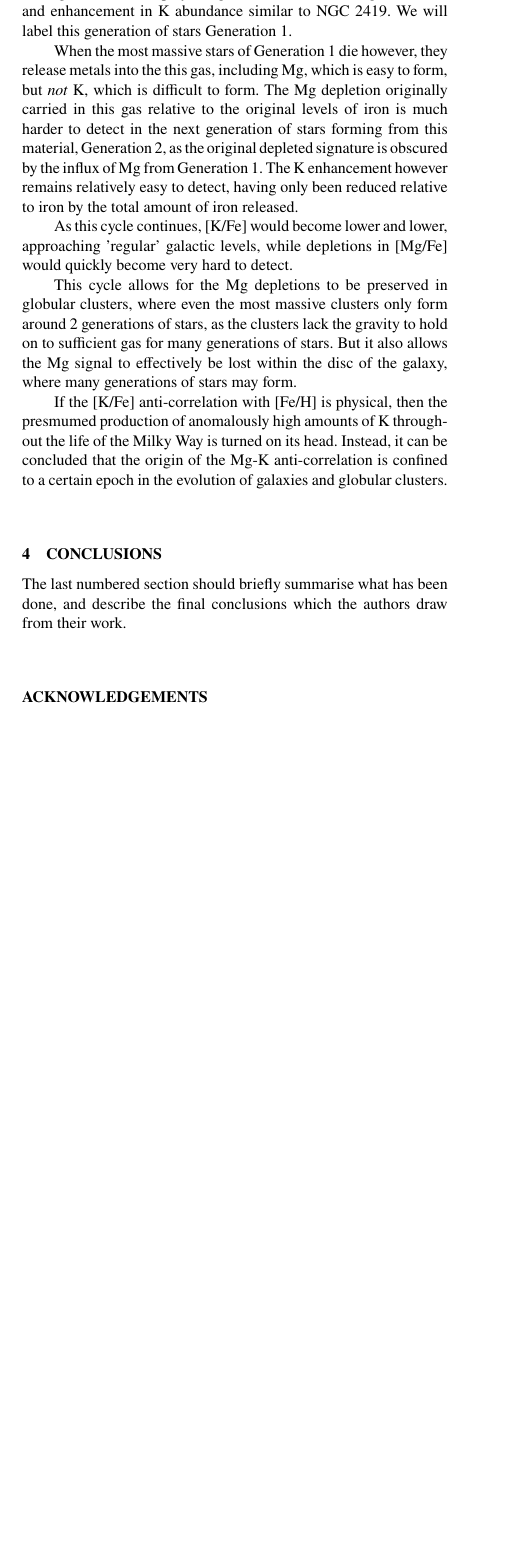
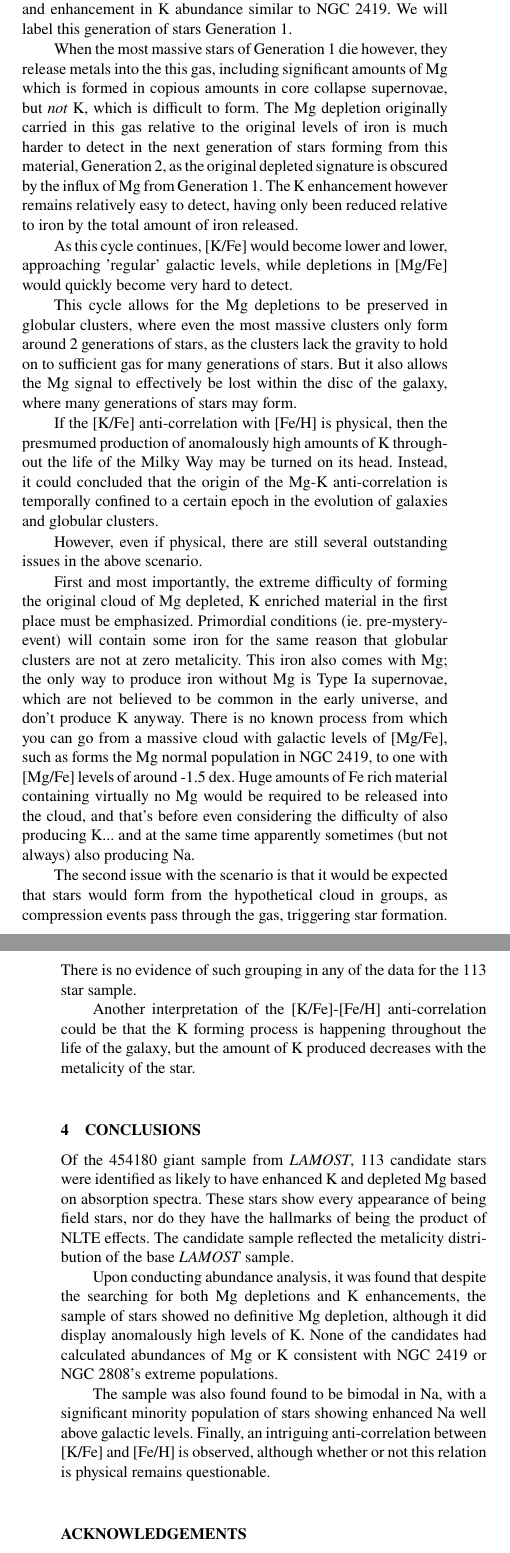
Before and after one commit to Alex162/Mg-K-Hollyweirdos, a LaTeX paper (article/ms.tex): part of one column of page 5 of 6 before the commit and two parts of the columns of pages 5 and 6 of 6 after it, the two joined at a grey line, cut so that both start at the same text, the shorter picture padded with empty space. Compiled offline with pdfLaTeX; a LaTeX package or settings file that is missing is left out.

Commit message:
added conclusions and discussion points based off sims meetings, also Na dust picture

```diff
--- a/article/ms.tex
+++ b/article/ms.tex
@@ -323,19 +323,30 @@ Suppose some unknown event(s) that can only occur in very metal poor environment
 
-The generation of stars that forms directly from this gas carries this signiature, and displays a significant reduction in Mg abundance and enhancement in K abundance similar to NGC 2419. We will label this generation of stars Generation 1.
+The generation of stars that forms directly from this gas carries this signature, and displays a significant reduction in Mg abundance and enhancement in K abundance similar to NGC 2419. We will label this generation of stars Generation 1.
 
-When the most massive stars of Generation 1 die however, they release metals into the this gas, including Mg, which is easy to form, but \textit{not} K, which is difficult to form. The Mg depletion originally carried in this gas relative to the original levels of iron is much harder to detect in the next generation of stars forming from this material, Generation 2, as the original depleted signature is obscured by the influx of Mg from Generation 1. The K enhancement however remains relatively easy to detect, having only been reduced relative to iron by the total amount of iron released.
+When the most massive stars of Generation 1 die however, they release metals into the this gas, including significant amounts of Mg which is formed in copious amounts in core collapse supernovae, but \textit{not} K, which is difficult to form. The Mg depletion originally carried in this gas relative to the original levels of iron is much harder to detect in the next generation of stars forming from this material, Generation 2, as the original depleted signature is obscured by the influx of Mg from Generation 1. The K enhancement however remains relatively easy to detect, having only been reduced relative to iron by the total amount of iron released.
 
 As this cycle continues, [K/Fe] would become lower and lower, approaching 'regular' galactic levels, while depletions in [Mg/Fe] would quickly become very hard to detect.
 
 This cycle allows for the Mg depletions to be preserved in globular clusters, where even the most massive clusters only form around 2 generations of stars, as the clusters lack the gravity to hold on to sufficient gas for many generations of stars. But it also allows the Mg signal to effectively be lost within the disc of the galaxy, where many generations of stars may form.
 
-If the [K/Fe] anti-correlation with [Fe/H] is physical, then the presmumed production of anomalously high amounts of K throughout the life of the Milky Way is turned on its head. Instead, it can be concluded that the origin of the Mg-K anti-correlation is confined to a certain epoch in the evolution of galaxies and globular clusters.
+If the [K/Fe] anti-correlation with [Fe/H] is physical, then the presmumed production of anomalously high amounts of K throughout the life of the Milky Way may be turned on its head. Instead, it could concluded that the origin of the Mg-K anti-correlation is temporally confined to a certain epoch in the evolution of galaxies and globular clusters.
+
+However, even if physical, there are still several outstanding issues in the above scenario.
+
+First and most importantly, the extreme difficulty of forming the original cloud of Mg depleted, K enriched material in the first place must be emphasized. Primordial conditions (ie. pre-mystery-event) will contain some iron for the same reason that globular clusters are not at zero metalicity. This iron also comes with Mg; the only way to produce iron without Mg is Type Ia supernovae, which are not believed to be common in the early universe, and don't produce K anyway. There is no known process from which you can go from a massive cloud with galactic levels of [Mg/Fe], such as forms the Mg normal population in NGC 2419, to one with [Mg/Fe] levels of around -1.5 dex. Huge amounts of Fe rich material containing virtually no Mg would be required to be released into the cloud, and that's before even considering the difficulty of also producing K... and at the same time apparently sometimes (but not always) also producing Na.
+
+The second issue with the scenario is that it would be expected that stars would form from the hypothetical cloud in groups, as compression events pass through the gas, triggering star formation. There is no evidence of such grouping in any of the data for the 113 star sample.
+
+Another interpretation of the [K/Fe]-[Fe/H] anti-correlation could be that the K forming process is happening throughout the life of the galaxy, but the amount of K produced decreases with the metalicity of the star.
 
 
 \section{Conclusions}
+Of the 454180 giant sample from \lamost, 113 candidate stars were identified as likely to have enhanced K and depleted Mg based on absorption spectra. These stars show every appearance of being field stars, nor do they have the hallmarks of being the product of NLTE effects. The candidate sample reflected the metalicity distribution of the base \textit{LAMOST} sample.
 
-The last numbered section should briefly summarise what has been done, and describe
-the final conclusions which the authors draw from their work.
+ Upon conducting abundance analysis, it was found that despite the searching for both Mg depletions and K enhancements, the sample of stars showed no definitive Mg depletion, although it did display anomalously high levels of K. None of the candidates had calculated abundances of Mg or K consistent with NGC 2419 or NGC 2808's extreme populations.
+
+The sample was also found found to be bimodal in Na, with a significant minority population of stars showing enhanced Na well above galactic levels. Finally, an intriguing anti-correlation between [K/Fe] and [Fe/H] is observed, although whether or not this relation is physical remains questionable.
+
 
 \section*{Acknowledgements}
 
```
Also changed, not shown: article/Na Dust.png (added), article/ms.tex (14 more changed lines), 1 other file.
